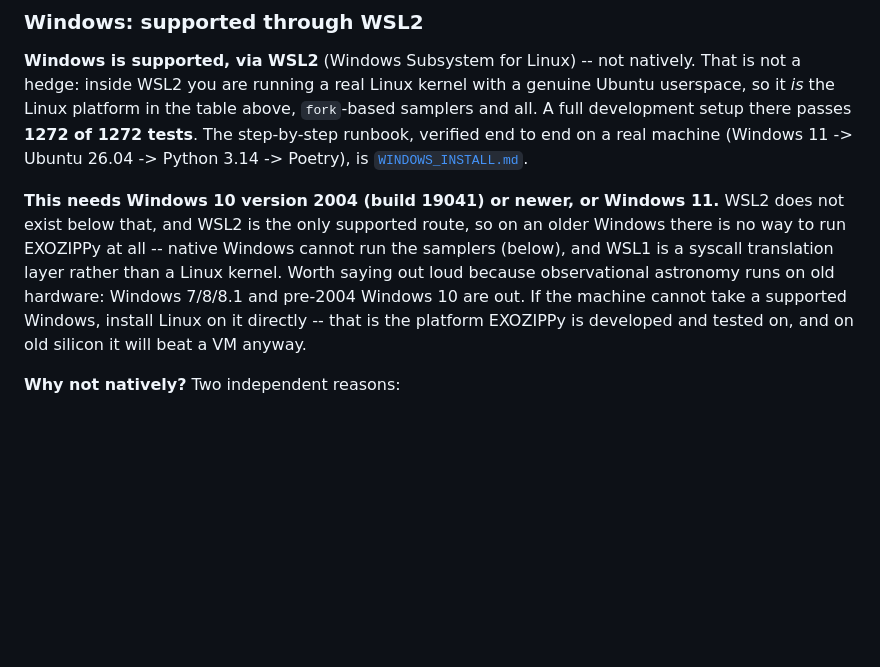
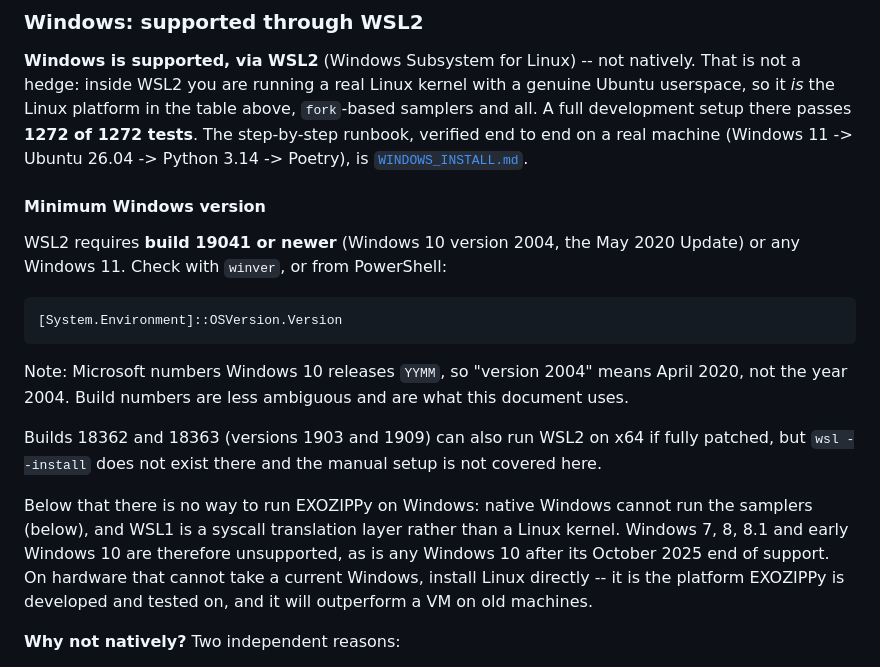
Before and after one commit to jdeast/EXOZIPPy, a Markdown page: README.md, the part around the change. Drawn GitHub-style; blank space fills up the shorter version.

````diff
--- a/README.md
+++ b/README.md
@@ -60,15 +60,30 @@ genuine Ubuntu userspace, so it *is* the Linux platform in the table above,
 (Windows 11 -> Ubuntu 26.04 -> Python 3.14 -> Poetry), is
 [`WINDOWS_INSTALL.md`](WINDOWS_INSTALL.md).
 
-**This needs Windows 10 version 2004 (build 19041) or newer, or Windows 11.**
-WSL2 does not exist below that, and WSL2 is the only supported route, so on an
-older Windows there is no way to run EXOZIPPy at all -- native Windows cannot
-run the samplers (below), and WSL1 is a syscall translation layer rather than
-a Linux kernel. Worth saying out loud because observational astronomy runs on
-old hardware: Windows 7/8/8.1 and pre-2004 Windows 10 are out. If the machine
-cannot take a supported Windows, install Linux on it directly -- that is the
-platform EXOZIPPy is developed and tested on, and on old silicon it will beat
-a VM anyway.
+#### Minimum Windows version
+
+WSL2 requires **build 19041 or newer** (Windows 10 version 2004, the May 2020
+Update) or any Windows 11. Check with `winver`, or from PowerShell:
+
+```
+[System.Environment]::OSVersion.Version
+```
+
+Note: Microsoft numbers Windows 10 releases `YYMM`, so "version 2004" means
+April 2020, not the year 2004. Build numbers are less ambiguous and are what
+this document uses.
+
+Builds 18362 and 18363 (versions 1903 and 1909) can also run WSL2 on x64 if
+fully patched, but `wsl --install` does not exist there and the manual setup is
+not covered here.
+
+Below that there is no way to run EXOZIPPy on Windows: native Windows cannot
+run the samplers (below), and WSL1 is a syscall translation layer rather than a
+Linux kernel. Windows 7, 8, 8.1 and early Windows 10 are therefore unsupported,
+as is any Windows 10 after its October 2025 end of support. On hardware that
+cannot take a current Windows, install Linux directly -- it is the platform
+EXOZIPPy is developed and tested on, and it will outperform a VM on old
+machines.
 
 **Why not natively?** Two independent reasons:
 
````
Also changed, not shown: WINDOWS_INSTALL.md (+22 -24 lines).
